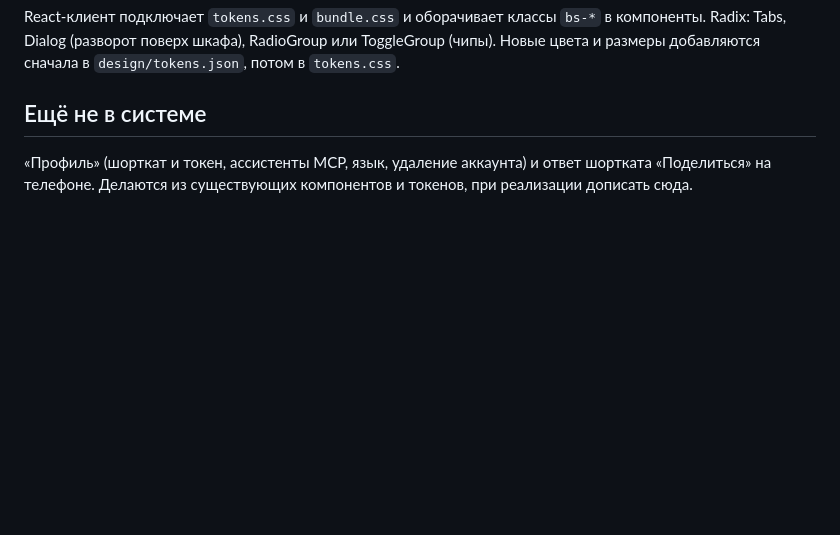
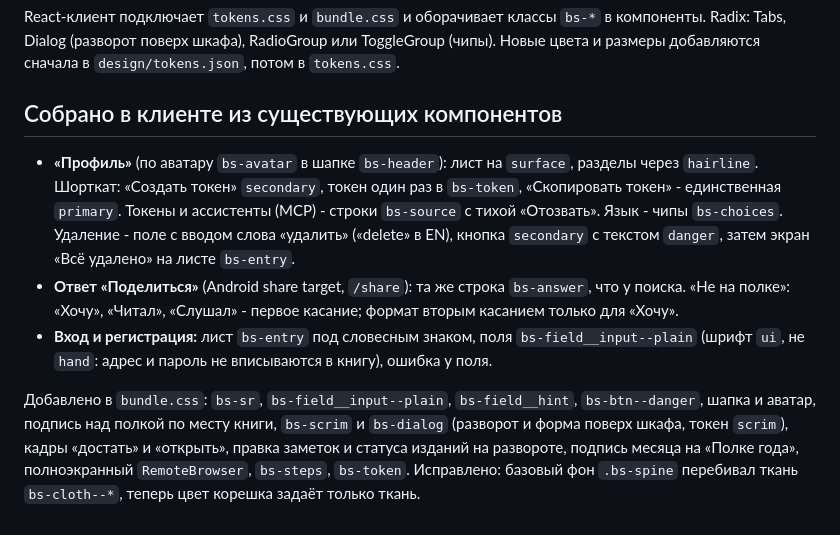
Before and after one commit to AlexKlim/bshelf, a Markdown page: DESIGN.md, the part around the change. GitHub-like rendering; blank space fills up the shorter version.

Commit message:
Describe the profile, share and auth screens in DESIGN.md

```diff
--- a/DESIGN.md
+++ b/DESIGN.md
@@ -32,6 +32,10 @@
 
 React-клиент подключает `tokens.css` и `bundle.css` и оборачивает классы `bs-*` в компоненты. Radix: Tabs, Dialog (разворот поверх шкафа), RadioGroup или ToggleGroup (чипы). Новые цвета и размеры добавляются сначала в `design/tokens.json`, потом в `tokens.css`.
 
-## Ещё не в системе
+## Собрано в клиенте из существующих компонентов
 
-«Профиль» (шорткат и токен, ассистенты MCP, язык, удаление аккаунта) и ответ шортката «Поделиться» на телефоне. Делаются из существующих компонентов и токенов, при реализации дописать сюда.
+- **«Профиль»** (по аватару `bs-avatar` в шапке `bs-header`): лист на `surface`, разделы через `hairline`. Шорткат: «Создать токен» `secondary`, токен один раз в `bs-token`, «Скопировать токен» - единственная `primary`. Токены и ассистенты (MCP) - строки `bs-source` с тихой «Отозвать». Язык - чипы `bs-choices`. Удаление - поле с вводом слова «удалить» («delete» в EN), кнопка `secondary` с текстом `danger`, затем экран «Всё удалено» на листе `bs-entry`.
+- **Ответ «Поделиться»** (Android share target, `/share`): та же строка `bs-answer`, что у поиска. «Не на полке»: «Хочу», «Читал», «Слушал» - первое касание; формат вторым касанием только для «Хочу».
+- **Вход и регистрация:** лист `bs-entry` под словесным знаком, поля `bs-field__input--plain` (шрифт `ui`, не `hand`: адрес и пароль не вписываются в книгу), ошибка у поля.
+
+Добавлено в `bundle.css`: `bs-sr`, `bs-field__input--plain`, `bs-field__hint`, `bs-btn--danger`, шапка и аватар, подпись над полкой по месту книги, `bs-scrim` и `bs-dialog` (разворот и форма поверх шкафа, токен `scrim`), кадры «достать» и «открыть», правка заметок и статуса изданий на развороте, подпись месяца на «Полке года», полноэкранный `RemoteBrowser`, `bs-steps`, `bs-token`. Исправлено: базовый фон `.bs-spine` перебивал ткань `bs-cloth--*`, теперь цвет корешка задаёт только ткань.
```
